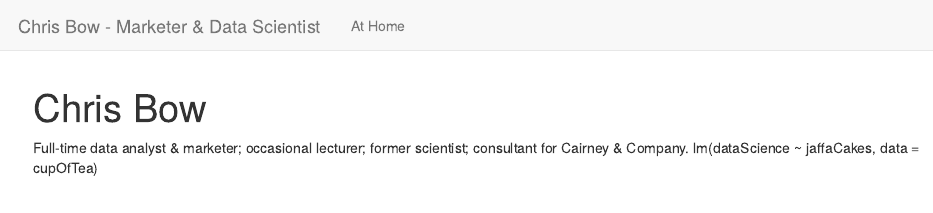
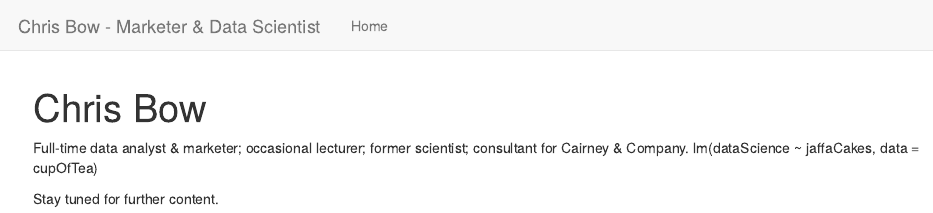
Before and after one commit to chrisBow/data-marketing, an R Markdown document (index.Rmd): the page in a window 1100 px wide, from its top. Rendered offline with R 4.5, knitr and Pandoc, with nearby package versions.

Commit message:
A few text changes

```diff
--- a/_site.yml
+++ b/_site.yml
@@ -3,5 +3,5 @@ output_dir: "."
 navbar:
   title: "Chris Bow - Marketer & Data Scientist"
   left:
-    - text: "At Home"
+    - text: "Home"
       href: index.html
--- a/index.Rmd
+++ b/index.Rmd
@@ -3,3 +3,5 @@ title: "Chris Bow"
 ---
 
 Full-time data analyst & marketer; occasional lecturer; former scientist; consultant for Cairney & Company. lm(dataScience ~ jaffaCakes, data = cupOfTea)
+
+Stay tuned for further content.
```
Also changed, not shown: 1 other file.
